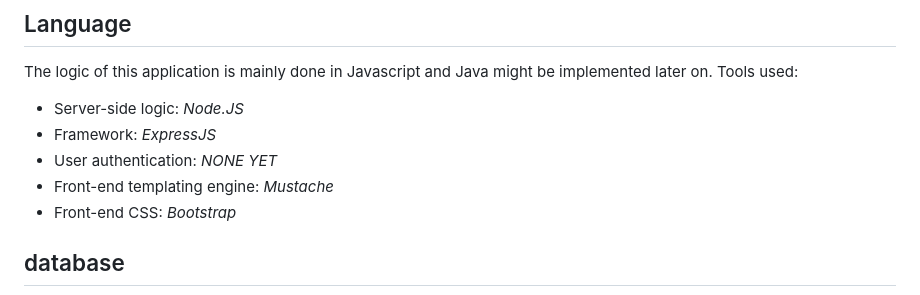
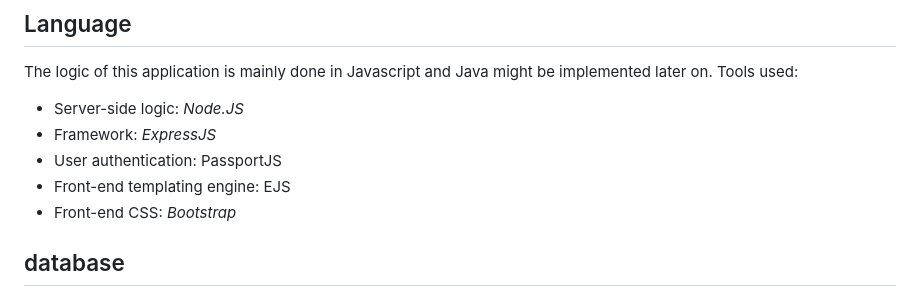
Before and after one commit to mzhao123/DataProject, a Markdown page: README.md, the part around the change printed below. Drawn GitHub-style.

```diff
--- a/README.md
+++ b/README.md
@@ -10,8 +10,8 @@ This project is currently being developed on a local host, but eventually we wou
 The logic of this application is mainly done in Javascript and Java might be implemented later on. Tools used:
 - Server-side logic: *Node.JS*
 - Framework: *ExpressJS*
-- User authentication: *NONE YET*
-- Front-end templating engine: *Mustache*
+- User authentication: PassportJS
+- Front-end templating engine: EJS
 - Front-end CSS: *Bootstrap*
 
 
```
Also changed, not shown: other parts of README.md (+17 -3 lines), pictures/Signup.png (added), 1 other file.
